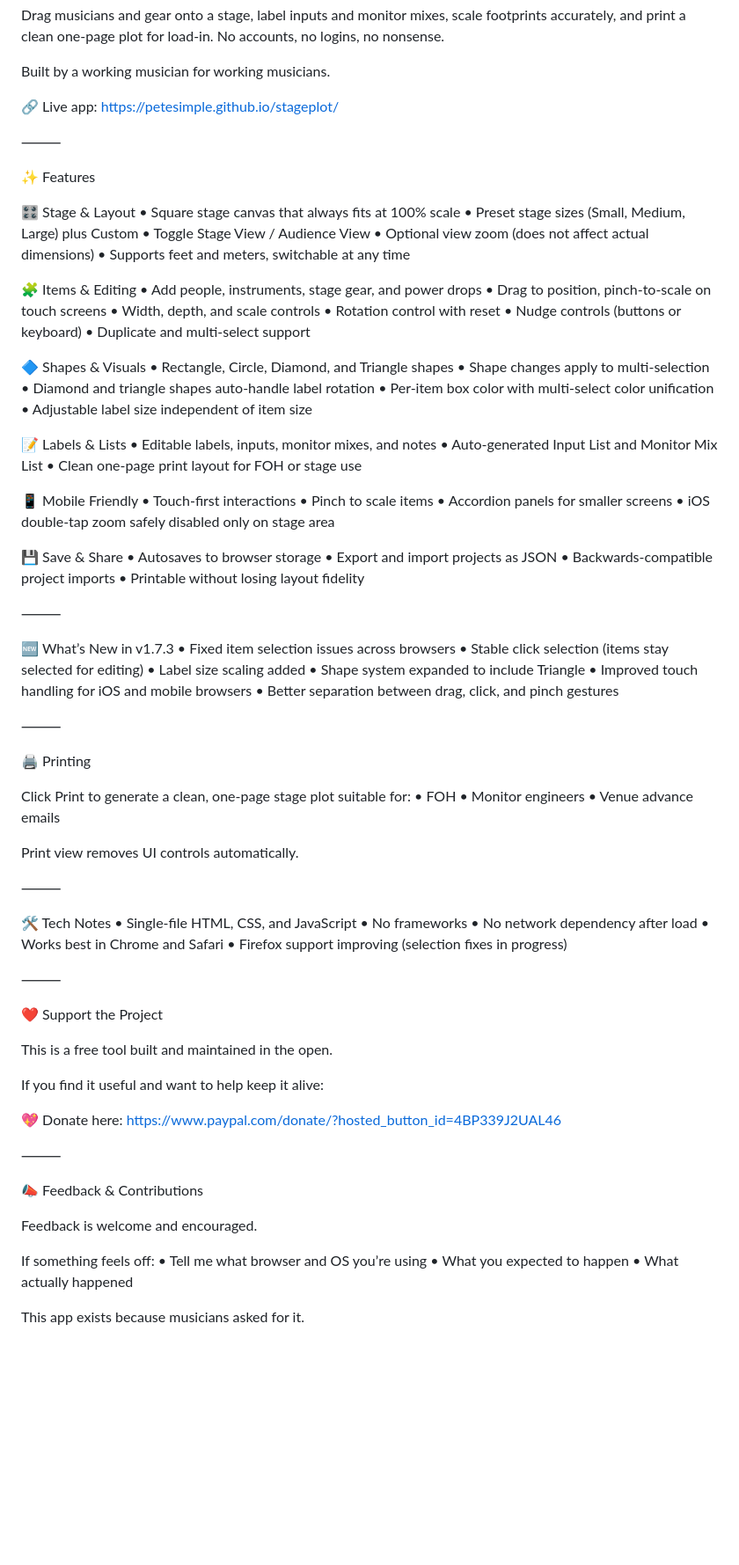
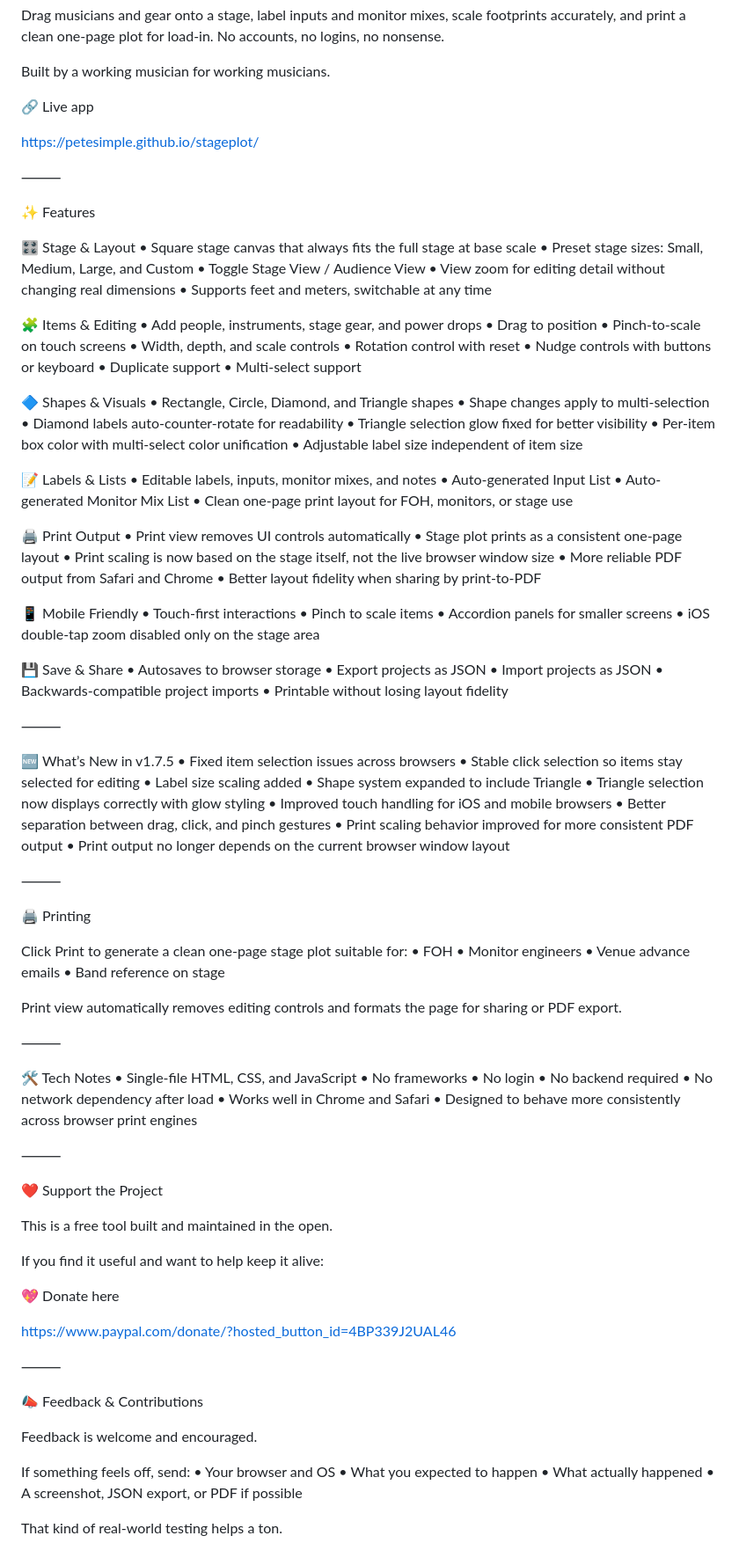
Before and after one commit to petesimple/stageplot, a Markdown page: README.md, the part around the change. Shown at 88% size. Drawn GitHub-style; blank space fills up the shorter version.

```diff
--- a/README.md
+++ b/README.md
@@ -6,7 +6,8 @@ Drag musicians and gear onto a stage, label inputs and monitor mixes, scale foot
 
 Built by a working musician for working musicians.
 
-🔗 Live app:
+🔗 Live app
+
 https://petesimple.github.io/stageplot/
 
 ⸻
@@ -14,73 +15,91 @@ https://petesimple.github.io/stageplot/
 ✨ Features
 
 🎛 Stage & Layout
-	•	Square stage canvas that always fits at 100% scale
-	•	Preset stage sizes (Small, Medium, Large) plus Custom
+	•	Square stage canvas that always fits the full stage at base scale
+	•	Preset stage sizes: Small, Medium, Large, and Custom
 	•	Toggle Stage View / Audience View
-	•	Optional view zoom (does not affect actual dimensions)
+	•	View zoom for editing detail without changing real dimensions
 	•	Supports feet and meters, switchable at any time
 
 🧩 Items & Editing
 	•	Add people, instruments, stage gear, and power drops
-	•	Drag to position, pinch-to-scale on touch screens
+	•	Drag to position
+	•	Pinch-to-scale on touch screens
 	•	Width, depth, and scale controls
 	•	Rotation control with reset
-	•	Nudge controls (buttons or keyboard)
-	•	Duplicate and multi-select support
+	•	Nudge controls with buttons or keyboard
+	•	Duplicate support
+	•	Multi-select support
 
 🔷 Shapes & Visuals
 	•	Rectangle, Circle, Diamond, and Triangle shapes
 	•	Shape changes apply to multi-selection
-	•	Diamond and triangle shapes auto-handle label rotation
+	•	Diamond labels auto-counter-rotate for readability
+	•	Triangle selection glow fixed for better visibility
 	•	Per-item box color with multi-select color unification
 	•	Adjustable label size independent of item size
 
 📝 Labels & Lists
 	•	Editable labels, inputs, monitor mixes, and notes
-	•	Auto-generated Input List and Monitor Mix List
-	•	Clean one-page print layout for FOH or stage use
+	•	Auto-generated Input List
+	•	Auto-generated Monitor Mix List
+	•	Clean one-page print layout for FOH, monitors, or stage use
+
+🖨 Print Output
+	•	Print view removes UI controls automatically
+	•	Stage plot prints as a consistent one-page layout
+	•	Print scaling is now based on the stage itself, not the live browser window size
+	•	More reliable PDF output from Safari and Chrome
+	•	Better layout fidelity when sharing by print-to-PDF
 
 📱 Mobile Friendly
 	•	Touch-first interactions
 	•	Pinch to scale items
 	•	Accordion panels for smaller screens
-	•	iOS double-tap zoom safely disabled only on stage area
+	•	iOS double-tap zoom disabled only on the stage area
 
 💾 Save & Share
 	•	Autosaves to browser storage
-	•	Export and import projects as JSON
+	•	Export projects as JSON
+	•	Import projects as JSON
 	•	Backwards-compatible project imports
 	•	Printable without losing layout fidelity
 
 ⸻
 
-🆕 What’s New in v1.7.3
+🆕 What’s New in v1.7.5
 	•	Fixed item selection issues across browsers
-	•	Stable click selection (items stay selected for editing)
+	•	Stable click selection so items stay selected for editing
 	•	Label size scaling added
 	•	Shape system expanded to include Triangle
+	•	Triangle selection now displays correctly with glow styling
 	•	Improved touch handling for iOS and mobile browsers
 	•	Better separation between drag, click, and pinch gestures
+	•	Print scaling behavior improved for more consistent PDF output
+	•	Print output no longer depends on the current browser window layout
 
 ⸻
 
 🖨 Printing
 
-Click Print to generate a clean, one-page stage plot suitable for:
+Click Print to generate a clean one-page stage plot suitable for:
 	•	FOH
 	•	Monitor engineers
 	•	Venue advance emails
+	•	Band reference on stage
 
-Print view removes UI controls automatically.
+Print view automatically removes editing controls and formats the page for sharing or PDF export.
 
 ⸻
 
 🛠 Tech Notes
 	•	Single-file HTML, CSS, and JavaScript
 	•	No frameworks
+	•	No login
+	•	No backend required
 	•	No network dependency after load
-	•	Works best in Chrome and Safari
-	•	Firefox support improving (selection fixes in progress)
+	•	Works well in Chrome and Safari
+	•	Designed to behave more consistently across browser print engines
 
 ⸻
 
@@ -90,7 +109,8 @@ This is a free tool built and maintained in the open.
 
 If you find it useful and want to help keep it alive:
 
-💖 Donate here:
+💖 Donate here
+
 https://www.paypal.com/donate/?hosted_button_id=4BP339J2UAL46
 
 ⸻
@@ -99,9 +119,10 @@ https://www.paypal.com/donate/?hosted_button_id=4BP339J2UAL46
 
 Feedback is welcome and encouraged.
 
-If something feels off:
-	•	Tell me what browser and OS you’re using
+If something feels off, send:
+	•	Your browser and OS
 	•	What you expected to happen
 	•	What actually happened
+	•	A screenshot, JSON export, or PDF if possible
 
-This app exists because musicians asked for it.
+That kind of real-world testing helps a ton.
```
